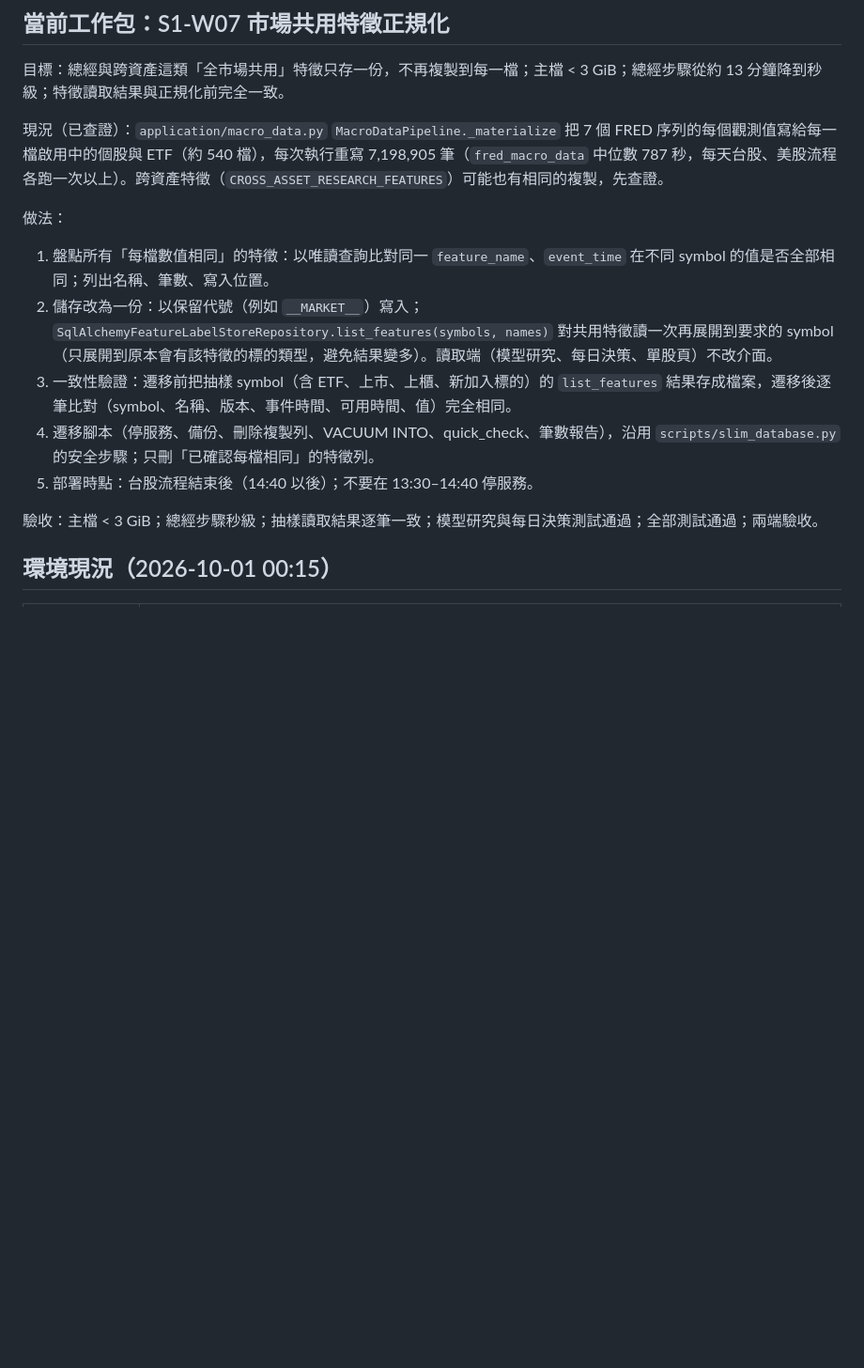
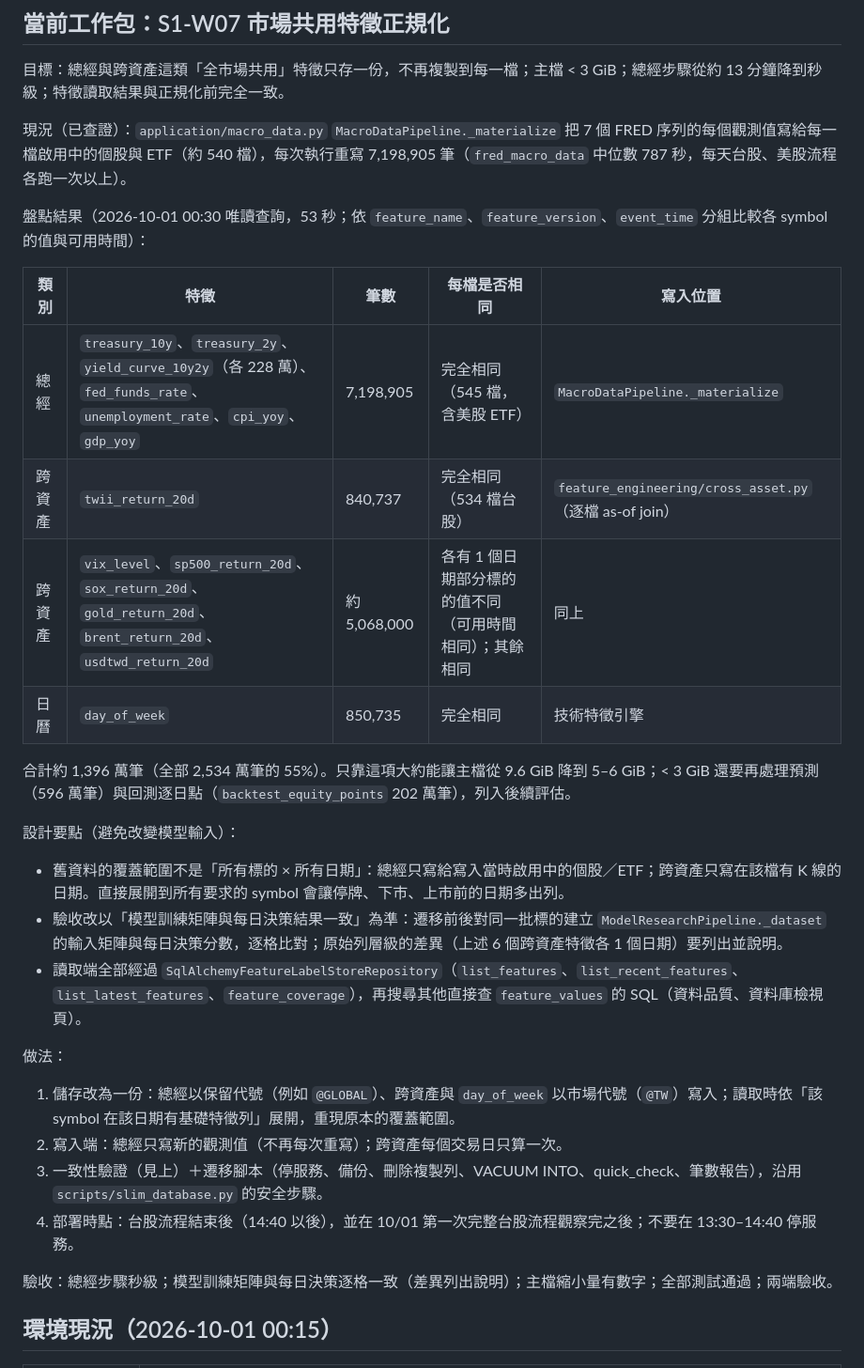
Before and after one commit to ryan73093/StockResearch, a Markdown page: docs/development_handoff.md, the part around the change. Shown at 94% size. Rendered like a GitHub page; blank space fills up the shorter version.

Commit message:
Record the S1-W07 feature survey in the handoff
Read-only survey of feature_values: about 13.96M of 25.34M rows carry the
same value for every symbol on a date (7 macro series, 7 cross-asset
features, day_of_week). Six cross-asset features differ on one date each.
The handoff now lists the old coverage rules that normalisation must
reproduce and switches acceptance to model-matrix and decision equality.

Co-Authored-By: Claude Opus 5.5 <noreply@anthropic.com>

```diff
--- a/docs/development_handoff.md
+++ b/docs/development_handoff.md
@@ -27,16 +27,31 @@
 
 目標：總經與跨資產這類「全市場共用」特徵只存一份，不再複製到每一檔；主檔 < 3 GiB；總經步驟從約 13 分鐘降到秒級；特徵讀取結果與正規化前完全一致。
 
-現況（已查證）：`application/macro_data.py` `MacroDataPipeline._materialize` 把 7 個 FRED 序列的每個觀測值寫給每一檔啟用中的個股與 ETF（約 540 檔），每次執行重寫 7,198,905 筆（`fred_macro_data` 中位數 787 秒，每天台股、美股流程各跑一次以上）。跨資產特徵（`CROSS_ASSET_RESEARCH_FEATURES`）可能也有相同的複製，先查證。
+現況（已查證）：`application/macro_data.py` `MacroDataPipeline._materialize` 把 7 個 FRED 序列的每個觀測值寫給每一檔啟用中的個股與 ETF（約 540 檔），每次執行重寫 7,198,905 筆（`fred_macro_data` 中位數 787 秒，每天台股、美股流程各跑一次以上）。
+
+盤點結果（2026-10-01 00:30 唯讀查詢，53 秒；依 `feature_name`、`feature_version`、`event_time` 分組比較各 symbol 的值與可用時間）：
+
+| 類別 | 特徵 | 筆數 | 每檔是否相同 | 寫入位置 |
+|---|---|---|---|---|
+| 總經 | `treasury_10y`、`treasury_2y`、`yield_curve_10y2y`（各 228 萬）、`fed_funds_rate`、`unemployment_rate`、`cpi_yoy`、`gdp_yoy` | 7,198,905 | 完全相同（545 檔，含美股 ETF） | `MacroDataPipeline._materialize` |
+| 跨資產 | `twii_return_20d` | 840,737 | 完全相同（534 檔台股） | `feature_engineering/cross_asset.py`（逐檔 as-of join） |
+| 跨資產 | `vix_level`、`sp500_return_20d`、`sox_return_20d`、`gold_return_20d`、`brent_return_20d`、`usdtwd_return_20d` | 約 5,068,000 | 各有 1 個日期部分標的的值不同（可用時間相同）；其餘相同 | 同上 |
+| 日曆 | `day_of_week` | 850,735 | 完全相同 | 技術特徵引擎 |
+
+合計約 1,396 萬筆（全部 2,534 萬筆的 55%）。只靠這項大約能讓主檔從 9.6 GiB 降到 5–6 GiB；< 3 GiB 還要再處理預測（596 萬筆）與回測逐日點（`backtest_equity_points` 202 萬筆），列入後續評估。
+
+設計要點（避免改變模型輸入）：
+- 舊資料的覆蓋範圍不是「所有標的 × 所有日期」：總經只寫給寫入當時啟用中的個股／ETF；跨資產只寫在該檔有 K 線的日期。直接展開到所有要求的 symbol 會讓停牌、下市、上市前的日期多出列。
+- 驗收改以「模型訓練矩陣與每日決策結果一致」為準：遷移前後對同一批標的建立 `ModelResearchPipeline._dataset` 的輸入矩陣與每日決策分數，逐格比對；原始列層級的差異（上述 6 個跨資產特徵各 1 個日期）要列出並說明。
+- 讀取端全部經過 `SqlAlchemyFeatureLabelStoreRepository`（`list_features`、`list_recent_features`、`list_latest_features`、`feature_coverage`），再搜尋其他直接查 `feature_values` 的 SQL（資料品質、資料庫檢視頁）。
 
 做法：
-1. 盤點所有「每檔數值相同」的特徵：以唯讀查詢比對同一 `feature_name`、`event_time` 在不同 symbol 的值是否全部相同；列出名稱、筆數、寫入位置。
-2. 儲存改為一份：以保留代號（例如 `__MARKET__`）寫入；`SqlAlchemyFeatureLabelStoreRepository.list_features(symbols, names)` 對共用特徵讀一次再展開到要求的 symbol（只展開到原本會有該特徵的標的類型，避免結果變多）。讀取端（模型研究、每日決策、單股頁）不改介面。
-3. 一致性驗證：遷移前把抽樣 symbol（含 ETF、上市、上櫃、新加入標的）的 `list_features` 結果存成檔案，遷移後逐筆比對（symbol、名稱、版本、事件時間、可用時間、值）完全相同。
-4. 遷移腳本（停服務、備份、刪除複製列、VACUUM INTO、quick_check、筆數報告），沿用 `scripts/slim_database.py` 的安全步驟；只刪「已確認每檔相同」的特徵列。
-5. 部署時點：台股流程結束後（14:40 以後）；不要在 13:30–14:40 停服務。
+1. 儲存改為一份：總經以保留代號（例如 `@GLOBAL`）、跨資產與 `day_of_week` 以市場代號（`@TW`）寫入；讀取時依「該 symbol 在該日期有基礎特徵列」展開，重現原本的覆蓋範圍。
+2. 寫入端：總經只寫新的觀測值（不再每次重寫）；跨資產每個交易日只算一次。
+3. 一致性驗證（見上）＋遷移腳本（停服務、備份、刪除複製列、VACUUM INTO、quick_check、筆數報告），沿用 `scripts/slim_database.py` 的安全步驟。
+4. 部署時點：台股流程結束後（14:40 以後），並在 10/01 第一次完整台股流程觀察完之後；不要在 13:30–14:40 停服務。
 
-驗收：主檔 < 3 GiB；總經步驟秒級；抽樣讀取結果逐筆一致；模型研究與每日決策測試通過；全部測試通過；兩端驗收。
+驗收：總經步驟秒級；模型訓練矩陣與每日決策逐格一致（差異列出說明）；主檔縮小量有數字；全部測試通過；兩端驗收。
 
 ## 環境現況（2026-10-01 00:15）
 
```
Also changed, not shown: docs/development_roadmap.md (+1 -1 lines).
